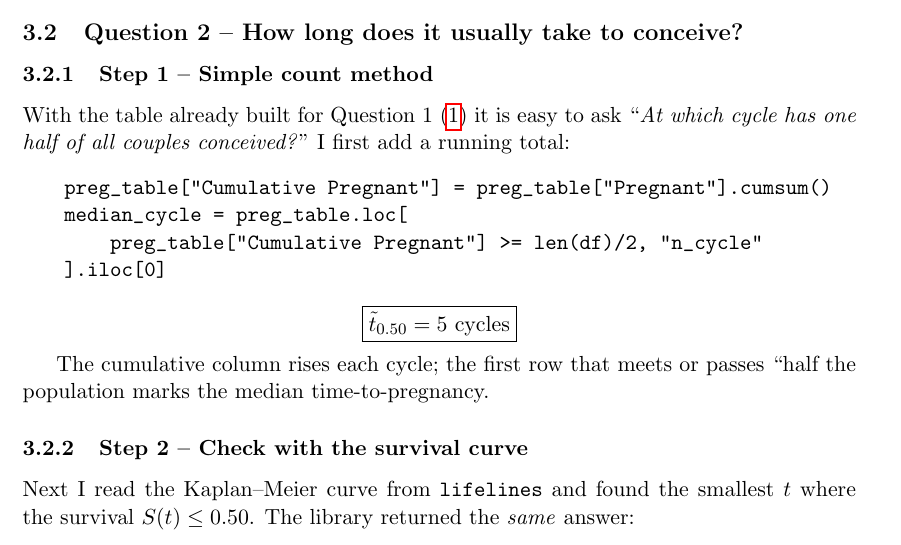
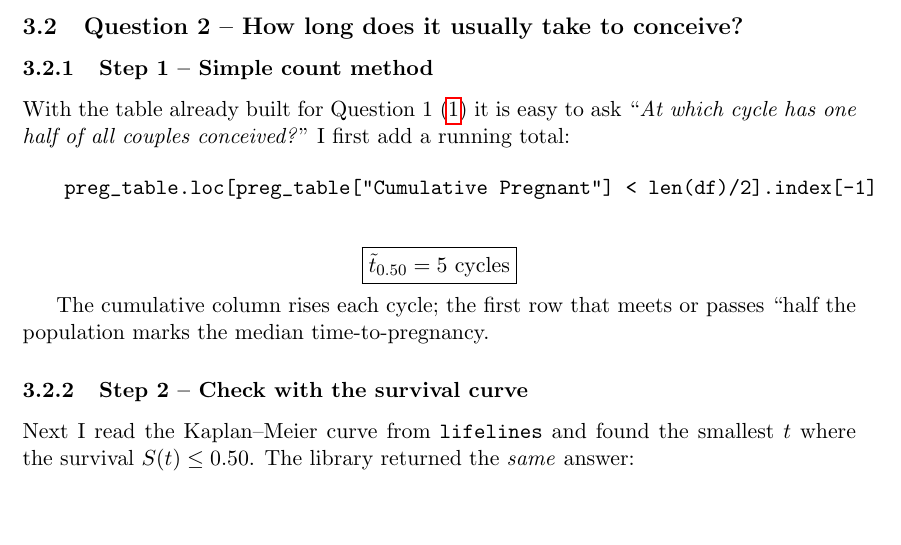
Before and after one commit to MerveNazlim/natural-cycles, a LaTeX document (report/report.tex): part of page 5 of 11, cut so that both start at the same text, the shorter picture padded with empty space. Compiled offline with pdfLaTeX.

Commit message:
report fixes

```diff
--- a/report/report.tex
+++ b/report/report.tex
@@ -167,10 +167,7 @@ I first add a running total:
 \begin{center}
 \begin{minipage}{0.9\linewidth}
 \begin{verbatim}
-preg_table["Cumulative Pregnant"] = preg_table["Pregnant"].cumsum()
-median_cycle = preg_table.loc[
-    preg_table["Cumulative Pregnant"] >= len(df)/2, "n_cycle"
-].iloc[0]
+preg_table.loc[preg_table["Cumulative Pregnant"] < len(df)/2].index[-1]
 \end{verbatim}
 \end{minipage}
 \end{center}
```
Also changed, not shown: report/report.pdf, 1 other file.
